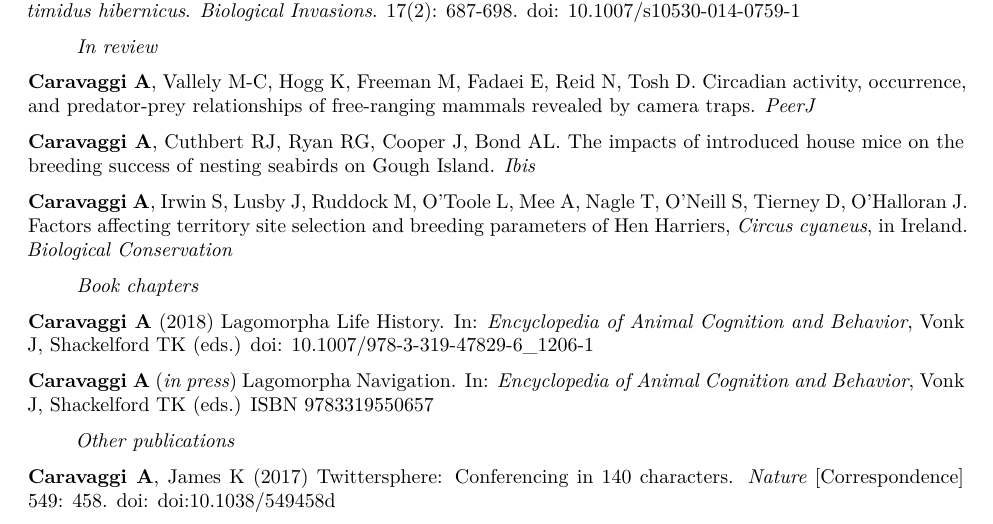
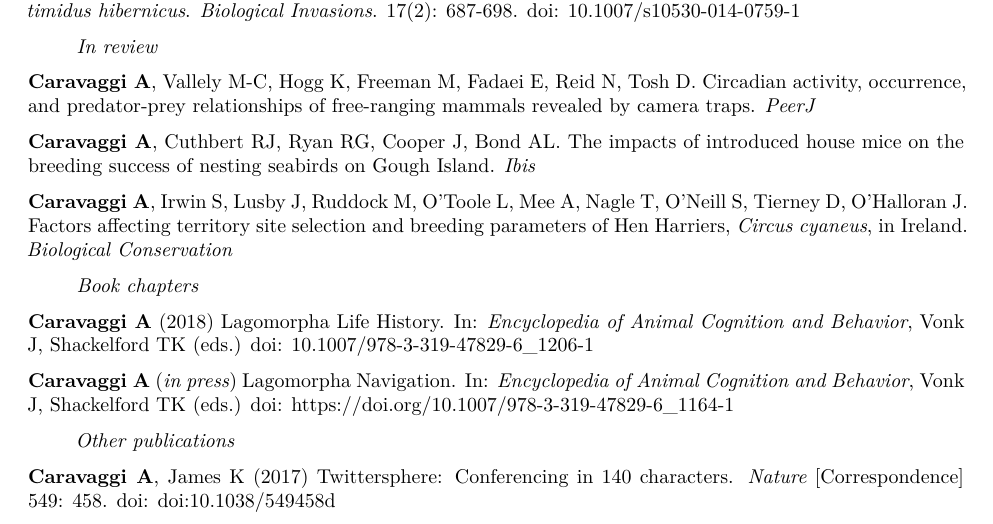
Before and after one commit to arcaravaggi/CV, an R Markdown document (Anthony_Caravaggi_CV.Rmd): part of page 2 of 8, cut so that both start at the same text. Rendered offline with R 4.5, knitr and Pandoc, then LaTeX, with nearby package versions.

Commit message:
Update 20180612

```diff
--- a/Anthony_Caravaggi_CV.Rmd
+++ b/Anthony_Caravaggi_CV.Rmd
@@ -155,7 +155,7 @@ Fennelly R, **Caravaggi A**. A review of Flight Initiation Distances for birds o
 
 **Caravaggi A** (2018) Lagomorpha Life History. In: *Encyclopedia of Animal Cognition and Behavior*, Vonk J, Shackelford TK (eds.) doi: [10.1007/978-3-319-47829-6_1206-1](https://link.springer.com/referenceworkentry/10.1007/978-3-319-47829-6_1206-1)
 
-**Caravaggi A** (*in press*) Lagomorpha Navigation. In: *Encyclopedia of Animal Cognition and Behavior*, Vonk J, Shackelford TK (eds.) ISBN 9783319550657
+**Caravaggi A** (*in press*) Lagomorpha Navigation. In: *Encyclopedia of Animal Cognition and Behavior*, Vonk J, Shackelford TK (eds.) doi: [https://doi.org/10.1007/978-3-319-47829-6_1164-1](https://link.springer.com/referenceworkentry/10.1007/978-3-319-47829-6_1164-1)
 
 > *Other publications*
 
```
Also changed, not shown: Anthony_Caravaggi_CV.pdf, CV_AC.pdf, 1 other file.
